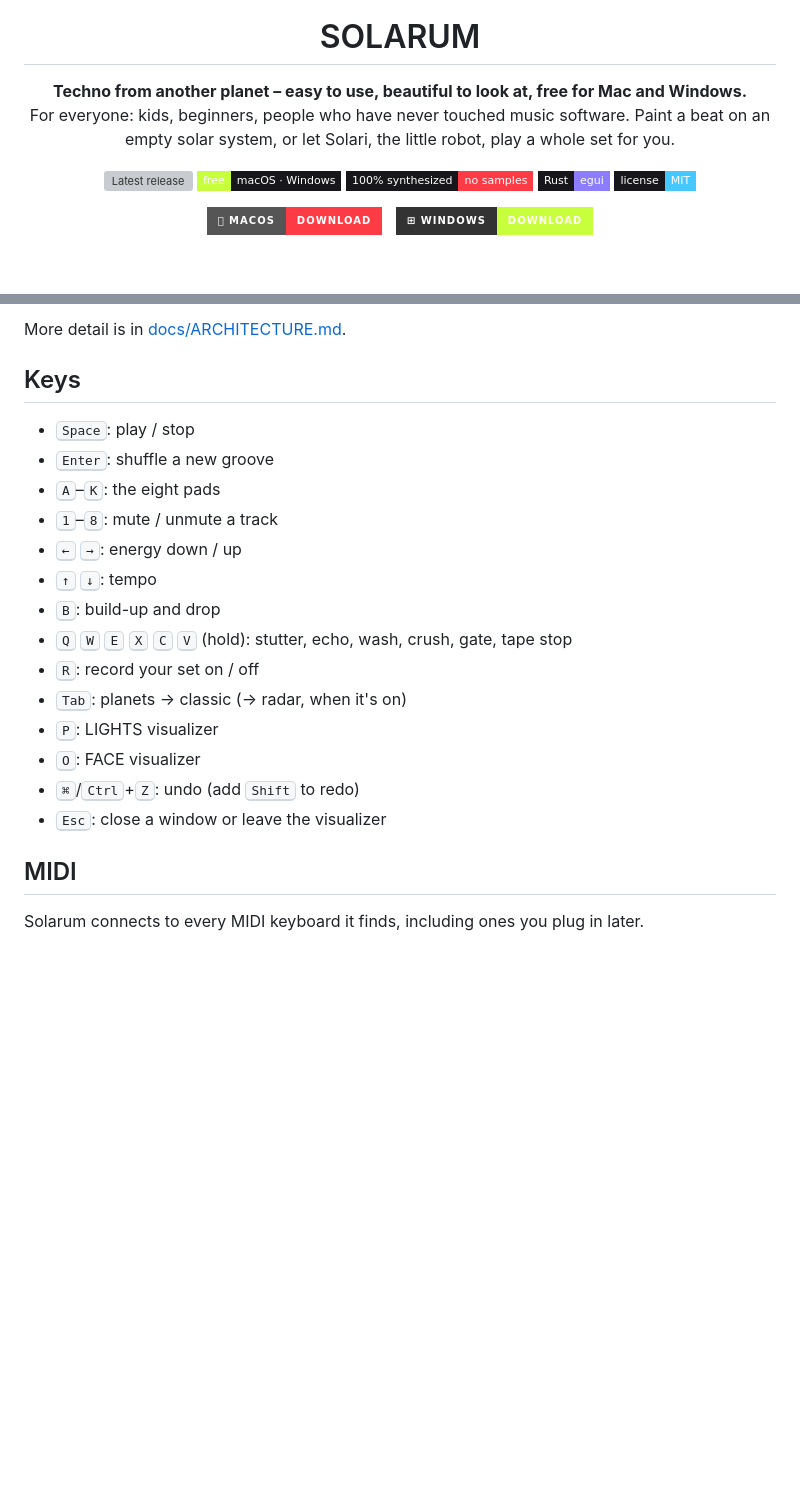
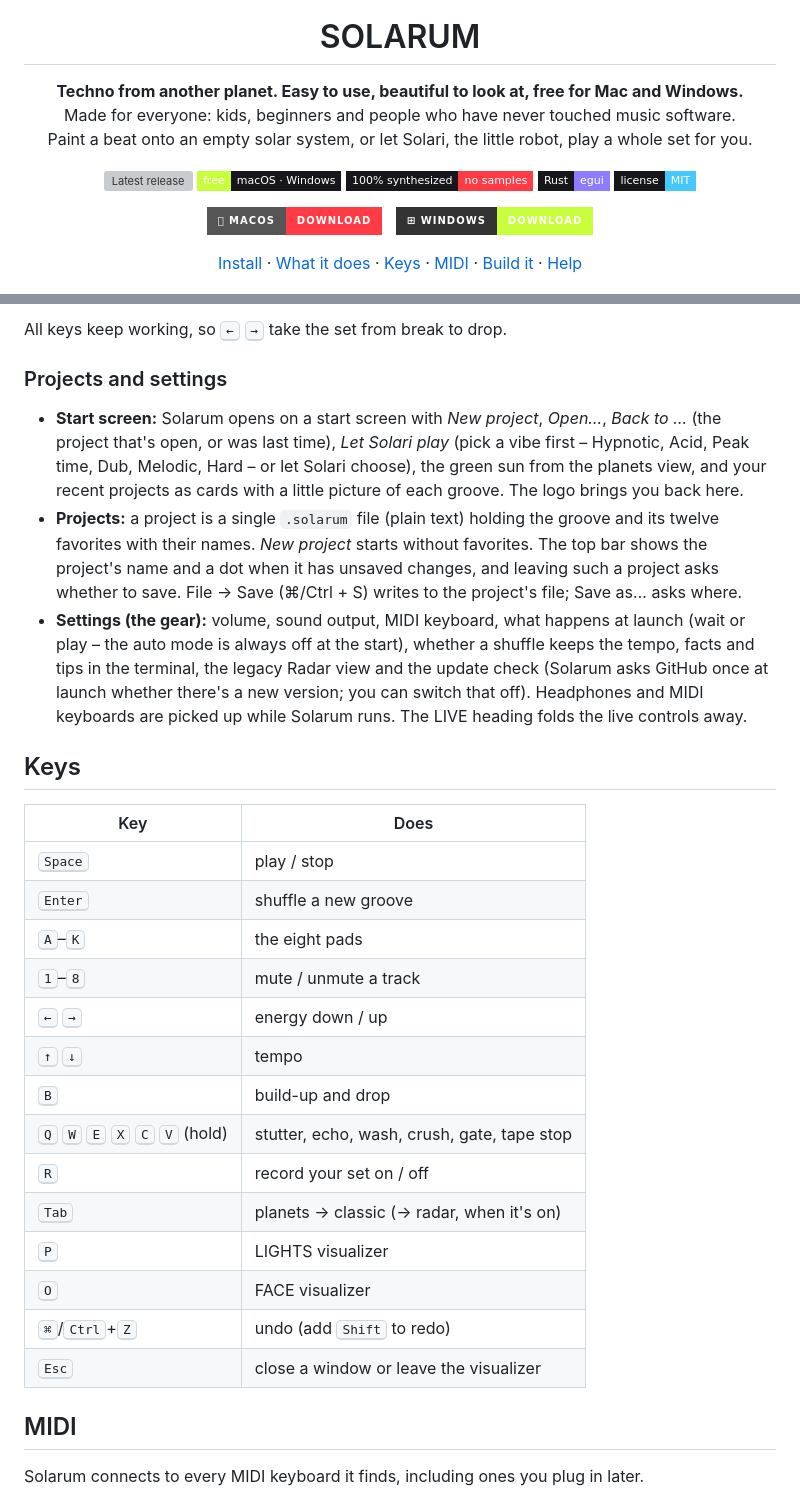
Before and after one commit to tj537/bunker, a Markdown page: README.md, 2 parts joined by grey strips. Drawn GitHub-style; badges without logos; blank space fills up the shorter version; grey boxes are pictures that could not be loaded.

```diff
--- a/README.md
+++ b/README.md
@@ -5,8 +5,9 @@
 <h1 align="center">SOLARUM</h1>
 
 <p align="center">
-  <b>Techno from another planet – easy to use, beautiful to look at, free for Mac and Windows.</b><br>
-  For everyone: kids, beginners, people who have never touched music software. Paint a beat on an empty solar system, or let Solari, the little robot, play a whole set for you.
+  <b>Techno from another planet. Easy to use, beautiful to look at, free for Mac and Windows.</b><br>
+  Made for everyone: kids, beginners and people who have never touched music software.<br>
+  Paint a beat onto an empty solar system, or let Solari, the little robot, play a whole set for you.
 </p>
 
 <p align="center">
@@ -23,5 +24,14 @@
   <a href="https://github.com/tj537/solarum/releases/latest/download/Bunker-windows-x64.zip"><img src="https://img.shields.io/badge/%E2%8A%9E%20Windows-Download-c8ff3d?style=for-the-badge&labelColor=333" alt="Download for Windows" height="44"></a>
 </p>
 
+<p align="center">
+  <a href="#install">Install</a> ·
+  <a href="#what-it-does">What it does</a> ·
+  <a href="#keys">Keys</a> ·
+  <a href="#midi">MIDI</a> ·
+  <a href="#build-it-yourself">Build it</a> ·
+  <a href="#help-make-solarum">Help</a>
+</p>
+
 ![Solarum playing in auto mode: the planets in the middle, tracks, the mood and the auto mode's terminal on the left, the sound pads, effects and DROP on the right, favorites below](docs/images/solarum.jpg)
 
@@ -95,22 +128,30 @@ Solarum is a techno drum machine written in Rust. Your groove is a little solar
 
-More detail is in [docs/ARCHITECTURE.md](docs/ARCHITECTURE.md).
+All keys keep working, so <kbd>←</kbd> <kbd>→</kbd> take the set from break to drop.
+
+### Projects and settings
+
+- **Start screen:** Solarum opens on a start screen with *New project*, *Open…*, *Back to …* (the project that's open, or was last time), *Let Solari play* (pick a vibe first – Hypnotic, Acid, Peak time, Dub, Melodic, Hard – or let Solari choose), the green sun from the planets view, and your recent projects as cards with a little picture of each groove. The logo brings you back here.
+- **Projects:** a project is a single `.solarum` file (plain text) holding the groove and its twelve favorites with their names. *New project* starts without favorites. The top bar shows the project's name and a dot when it has unsaved changes, and leaving such a project asks whether to save. File → Save (⌘/Ctrl + S) writes to the project's file; Save as… asks where.
+- **Settings (the gear):** volume, sound output, MIDI keyboard, what happens at launch (wait or play – the auto mode is always off at the start), whether a shuffle keeps the tempo, facts and tips in the terminal, the legacy Radar view and the update check (Solarum asks GitHub once at launch whether there's a new version; you can switch that off). Headphones and MIDI keyboards are picked up while Solarum runs. The LIVE heading folds the live controls away.
 
 ## Keys
 
-- <kbd>Space</kbd>: play / stop
-- <kbd>Enter</kbd>: shuffle a new groove
-- <kbd>A</kbd>–<kbd>K</kbd>: the eight pads
-- <kbd>1</kbd>–<kbd>8</kbd>: mute / unmute a track
-- <kbd>←</kbd> <kbd>→</kbd>: energy down / up
-- <kbd>↑</kbd> <kbd>↓</kbd>: tempo
-- <kbd>B</kbd>: build-up and drop
-- <kbd>Q</kbd> <kbd>W</kbd> <kbd>E</kbd> <kbd>X</kbd> <kbd>C</kbd> <kbd>V</kbd> (hold): stutter, echo, wash, crush, gate, tape stop
-- <kbd>R</kbd>: record your set on / off
-- <kbd>Tab</kbd>: planets → classic (→ radar, when it's on)
-- <kbd>P</kbd>: LIGHTS visualizer
-- <kbd>O</kbd>: FACE visualizer
-- <kbd>⌘</kbd>/<kbd>Ctrl</kbd>+<kbd>Z</kbd>: undo (add <kbd>Shift</kbd> to redo)
-- <kbd>Esc</kbd>: close a window or leave the visualizer
+| Key | Does |
+|---|---|
+| <kbd>Space</kbd> | play / stop |
+| <kbd>Enter</kbd> | shuffle a new groove |
+| <kbd>A</kbd>–<kbd>K</kbd> | the eight pads |
+| <kbd>1</kbd>–<kbd>8</kbd> | mute / unmute a track |
+| <kbd>←</kbd> <kbd>→</kbd> | energy down / up |
+| <kbd>↑</kbd> <kbd>↓</kbd> | tempo |
+| <kbd>B</kbd> | build-up and drop |
+| <kbd>Q</kbd> <kbd>W</kbd> <kbd>E</kbd> <kbd>X</kbd> <kbd>C</kbd> <kbd>V</kbd> (hold) | stutter, echo, wash, crush, gate, tape stop |
+| <kbd>R</kbd> | record your set on / off |
+| <kbd>Tab</kbd> | planets → classic (→ radar, when it's on) |
+| <kbd>P</kbd> | LIGHTS visualizer |
+| <kbd>O</kbd> | FACE visualizer |
+| <kbd>⌘</kbd>/<kbd>Ctrl</kbd>+<kbd>Z</kbd> | undo (add <kbd>Shift</kbd> to redo) |
+| <kbd>Esc</kbd> | close a window or leave the visualizer |
 
 ## MIDI
 
```
Also changed, not shown: other parts of README.md (+101 -55 lines).
